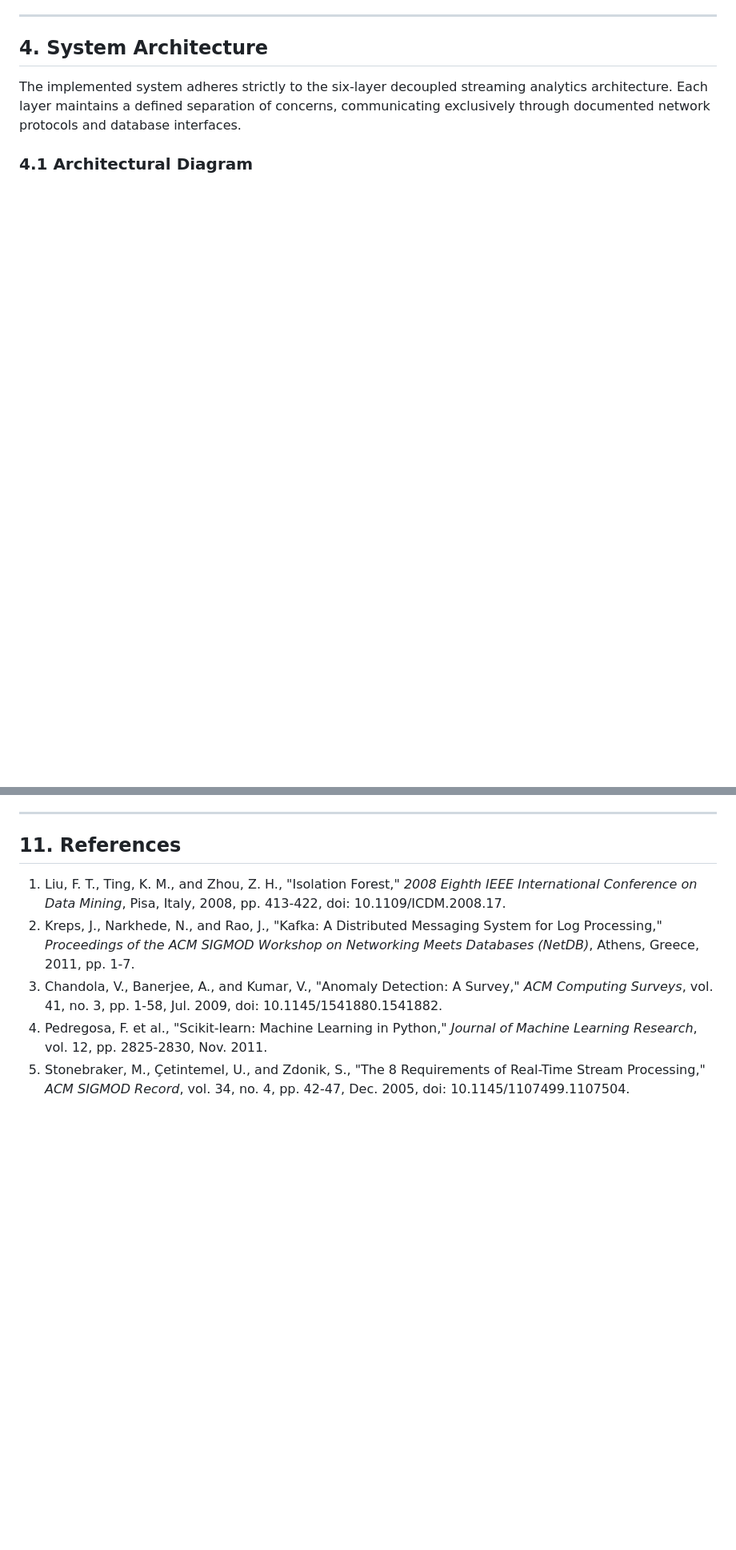
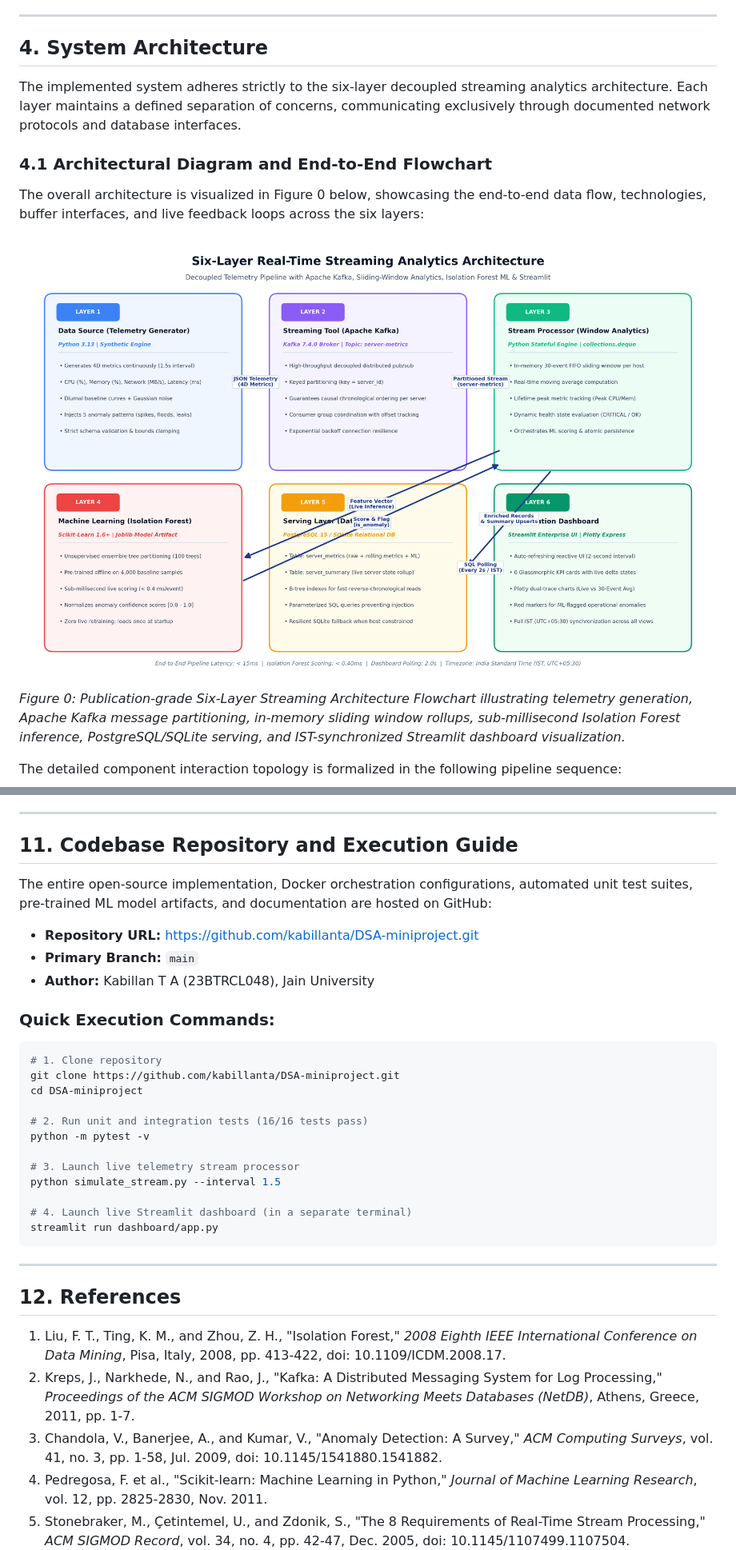
Before and after one commit to kabillanta/DSA-miniproject, a Markdown page: docs/PROJECT_REPORT.md, 2 parts joined by grey strips. Shown at 80% size. Drawn GitHub-style; pictures changed too: docs/assets/architecture_flowchart.png (added); blank space fills up the shorter version.

````diff
--- a/docs/PROJECT_REPORT.md
+++ b/docs/PROJECT_REPORT.md
@@ -79,5 +88,14 @@ To resolve these engineering limitations, the project delivers the following mea
 
 The implemented system adheres strictly to the six-layer decoupled streaming analytics architecture. Each layer maintains a defined separation of concerns, communicating exclusively through documented network protocols and database interfaces.
 
-### 4.1 Architectural Diagram
+### 4.1 Architectural Diagram and End-to-End Flowchart
+
+The overall architecture is visualized in Figure 0 below, showcasing the end-to-end data flow, technologies, buffer interfaces, and live feedback loops across the six layers:
+
+![Figure 0: Six-Layer Real-Time Streaming Analytics Architecture Flowchart](assets/architecture_flowchart.png)
+
+*Figure 0: Publication-grade Six-Layer Streaming Architecture Flowchart illustrating telemetry generation, Apache Kafka message partitioning, in-memory sliding window rollups, sub-millisecond Isolation Forest inference, PostgreSQL/SQLite serving, and IST-synchronized Streamlit dashboard visualization.*
+
+The detailed component interaction topology is formalized in the following pipeline sequence:
+
 ```mermaid
@@ -401,7 +412,33 @@ The empirical results confirm that Isolation Forest is well-suited for multidime
 
 ---
 
-## 11. References
+## 11. Codebase Repository and Execution Guide
+
+The entire open-source implementation, Docker orchestration configurations, automated unit test suites, pre-trained ML model artifacts, and documentation are hosted on GitHub:
+
+- **Repository URL:** [https://github.com/kabillanta/DSA-miniproject.git](https://github.com/kabillanta/DSA-miniproject.git)
+- **Primary Branch:** `main`
+- **Author:** Kabillan T A (23BTRCL048), Jain University
+
+### Quick Execution Commands:
+```bash
+# 1. Clone repository
+git clone https://github.com/kabillanta/DSA-miniproject.git
+cd DSA-miniproject
+
+# 2. Run unit and integration tests (16/16 tests pass)
+python -m pytest -v
+
+# 3. Launch live telemetry stream processor
+python simulate_stream.py --interval 1.5
+
+# 4. Launch live Streamlit dashboard (in a separate terminal)
+streamlit run dashboard/app.py
+```
+
+---
+
+## 12. References
 
 1. Liu, F. T., Ting, K. M., and Zhou, Z. H., "Isolation Forest," *2008 Eighth IEEE International Conference on Data Mining*, Pisa, Italy, 2008, pp. 413-422, doi: 10.1109/ICDM.2008.17.
 2. Kreps, J., Narkhede, N., and Rao, J., "Kafka: A Distributed Messaging System for Log Processing," *Proceedings of the ACM SIGMOD Workshop on Networking Meets Databases (NetDB)*, Athens, Greece, 2011, pp. 1-7.
````
Also changed, not shown: other parts of docs/PROJECT_REPORT.md (+59 -57 lines), docs/assets/dashboard_anomaly_log.png (added), docs/assets/dashboard_fleet_summary.png (added), docs/assets/dashboard_kpi_charts.png (added), docs/assets/dashboard_overview.png (added), 5 other files.
